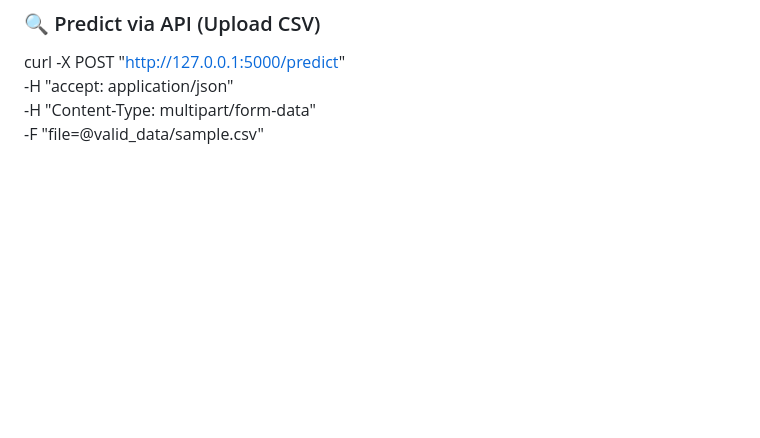
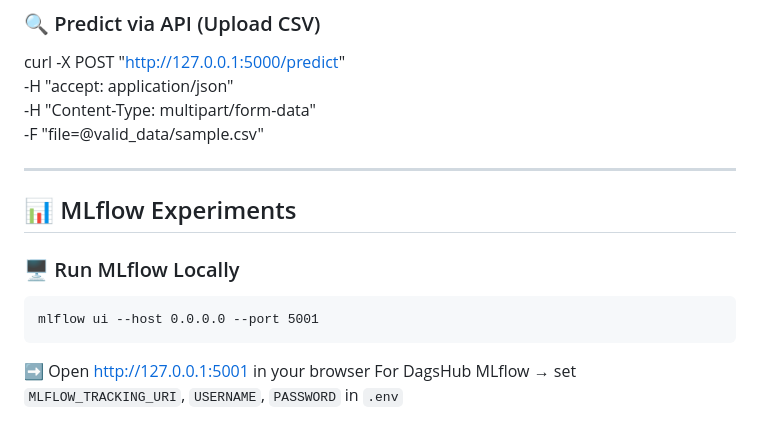
Before and after one commit to SK1240/Network-security, a Markdown page: README.md, the part around the change. Rendered like a GitHub page; blank space fills up the shorter version.

````diff
--- a/README.md
+++ b/README.md
@@ -205,3 +205,13 @@ curl -X POST "http://127.0.0.1:5000/predict" \
      -H "accept: application/json" \
      -H "Content-Type: multipart/form-data" \
      -F "file=@valid_data/sample.csv"
+
+---
+
+## 📊 MLflow Experiments
+### 🖥️ Run MLflow Locally
+```
+mlflow ui --host 0.0.0.0 --port 5001
+```
+➡️ Open http://127.0.0.1:5001 in your browser
+For DagsHub MLflow → set `MLFLOW_TRACKING_URI`, `USERNAME`, `PASSWORD` in `.env`
````
